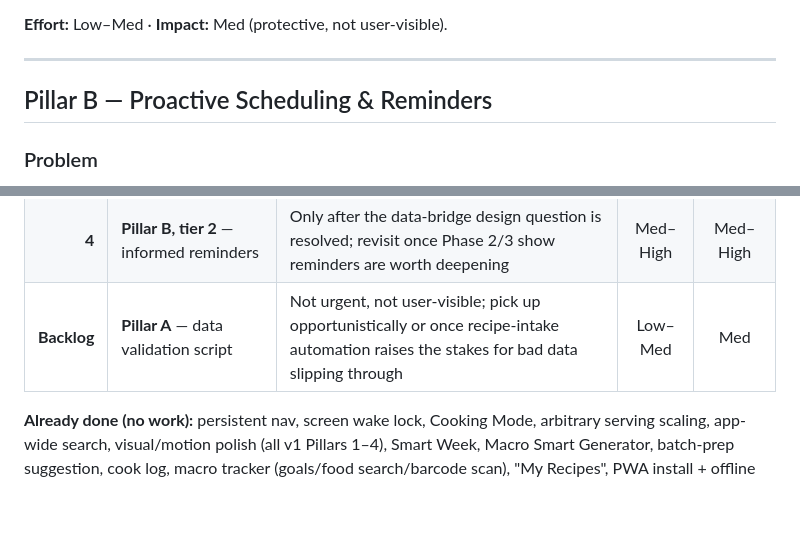
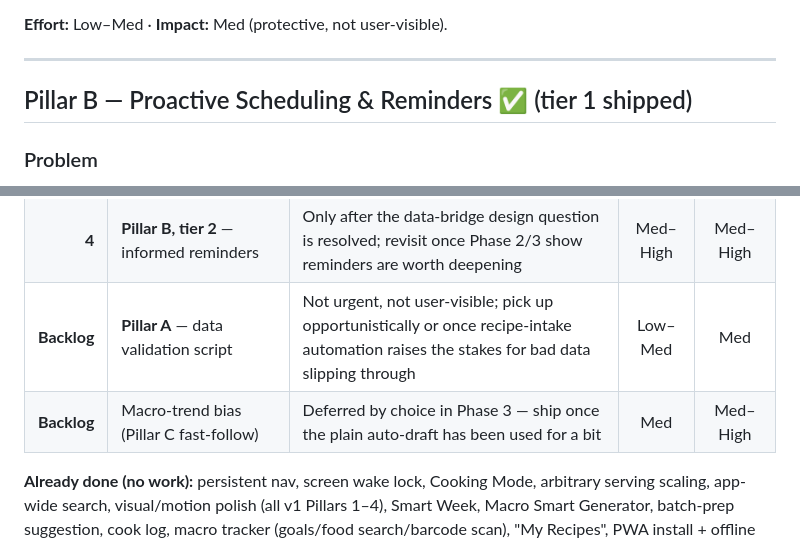
Before and after one commit to mcross2298/Mikes-Cookbook, a Markdown page: ROADMAP.md, 2 parts joined by grey strips. Drawn GitHub-style; blank space fills up the shorter version.

```diff
--- a/ROADMAP.md
+++ b/ROADMAP.md
@@ -59,7 +59,7 @@ but it was explicitly **not** picked as this round's priority, so treat it as ba
 
 ---
 
-## Pillar B — Proactive Scheduling & Reminders
+## Pillar B — Proactive Scheduling & Reminders ✅ (tier 1 shipped)
 
 ### Problem
 Every smart feature in the app — Smart Week, the Macro Smart Generator, batch-prep suggestions,
@@ -144,5 +156,6 @@ under-surfaced because it's opt-in only).
 | **4** | **Pillar B, tier 2** — informed reminders | Only after the data-bridge design question is resolved; revisit once Phase 2/3 show reminders are worth deepening | Med–High | Med–High |
 | **Backlog** | **Pillar A** — data validation script | Not urgent, not user-visible; pick up opportunistically or once recipe-intake automation raises the stakes for bad data slipping through | Low–Med | Med |
+| **Backlog** | Macro-trend bias (Pillar C fast-follow) | Deferred by choice in Phase 3 — ship once the plain auto-draft has been used for a bit | Med | Med–High |
 
 **Already done (no work):** persistent nav, screen wake lock, Cooking Mode, arbitrary serving
 scaling, app-wide search, visual/motion polish (all v1 Pillars 1–4), Smart Week, Macro Smart
```
Also changed, not shown: other parts of ROADMAP.md (+31 -19 lines).
